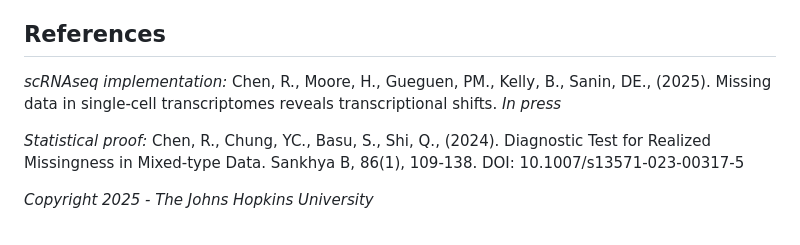
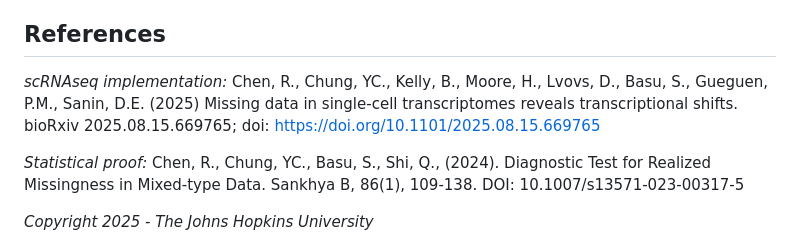
Before and after one commit to Sanin-Lab/OARscRNA, a Markdown page: README.md, the part around the change. Drawn GitHub-style.

Commit message:
Update README.md
Updated with reference

Signed-off-by: David E Sanin <57994984+davidsanin@users.noreply.github.com>

```diff
--- a/README.md
+++ b/README.md
@@ -86,7 +86,7 @@ Identify genes responsible for high OAR scoring cells at a single cell resolutio
 
 ## References
 
-*scRNAseq implementation:* Chen, R., Moore, H., Gueguen, PM., Kelly, B., Sanin, DE., (2025). Missing data in single-cell transcriptomes reveals transcriptional shifts. *In press*
+*scRNAseq implementation:* Chen, R., Chung, YC., Kelly, B., Moore, H., Lvovs, D., Basu, S., Gueguen, P.M., Sanin, D.E. (2025) Missing data in single-cell transcriptomes reveals transcriptional shifts. bioRxiv 2025.08.15.669765; doi: https://doi.org/10.1101/2025.08.15.669765
 
 *Statistical proof:* Chen, R., Chung, YC., Basu, S., Shi, Q., (2024). Diagnostic Test for Realized Missingness in Mixed-type Data. Sankhya B, 86(1), 109-138. DOI: 10.1007/s13571-023-00317-5
 
```
